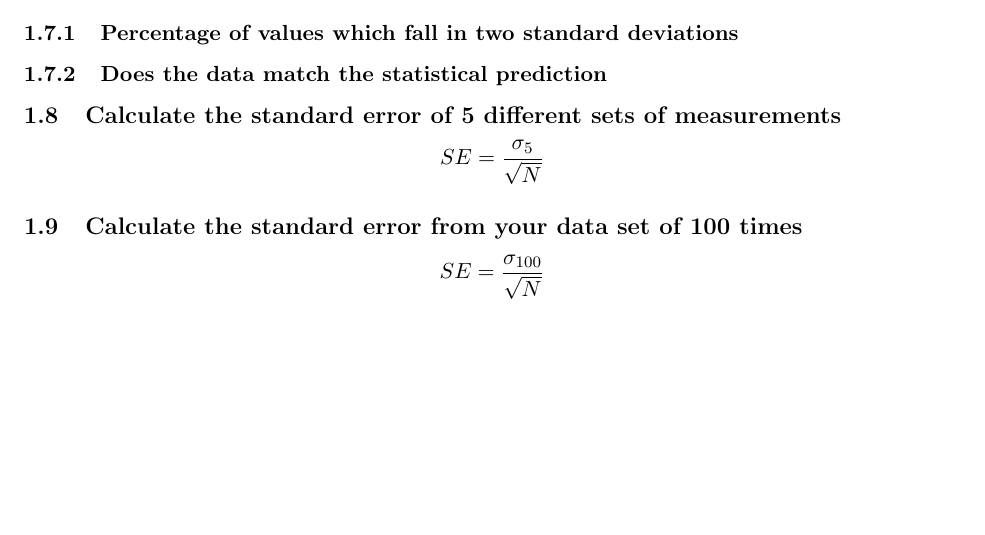
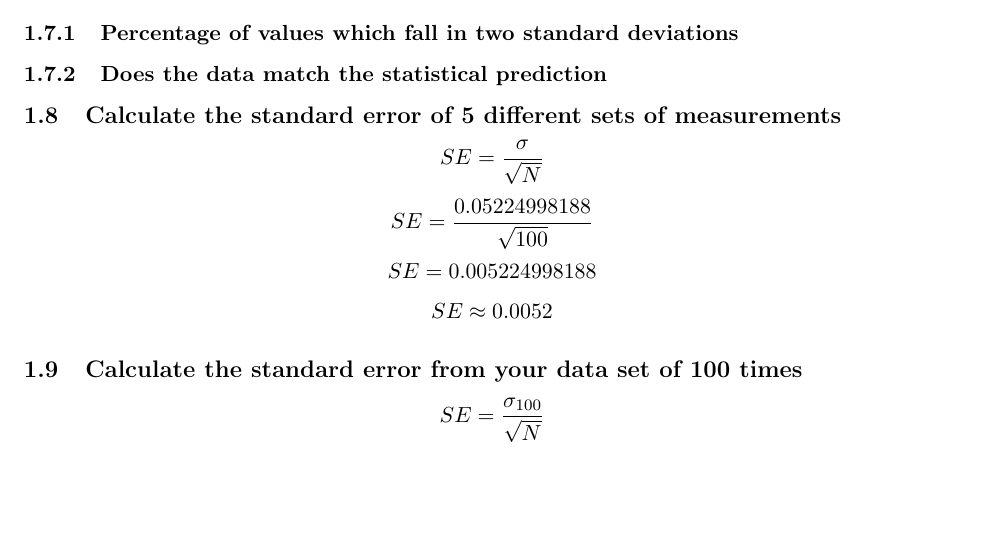
Before and after one commit to steph1111/PHYS-4A, a LaTeX document (lab_2/lab_2.tex): part of page 6 of 6, cut so that both start at the same text. Compiled offline with pdfLaTeX.

Commit message:
added values for standard error

```diff
--- a/lab_2/lab_2.tex
+++ b/lab_2/lab_2.tex
@@ -212,7 +212,10 @@
 
   \subsection{Calculate the standard error of 5 different sets of measurements}
 
-  $$SE = \frac{\sigma_{5}}{\sqrt{N}}$$
+  $$SE = \frac{\sigma}{\sqrt{N}}$$
+  $$SE = \frac{0.05224998188}{\sqrt{100}}$$
+  $$SE = 0.005224998188$$
+  $$SE \approx 0.0052$$
 
   \subsection{Calculate the standard error from your data set of 100 times}
 
```
